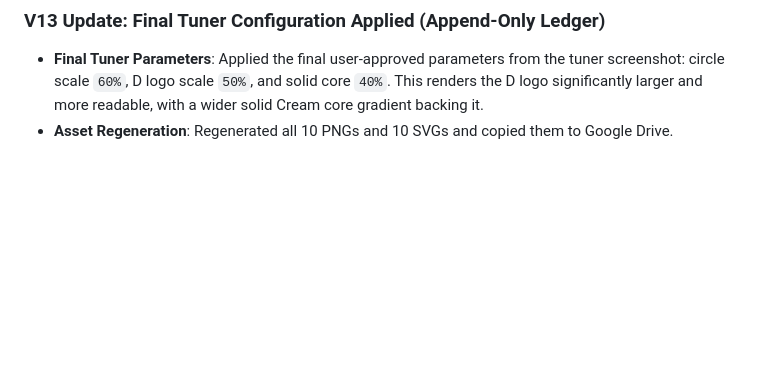
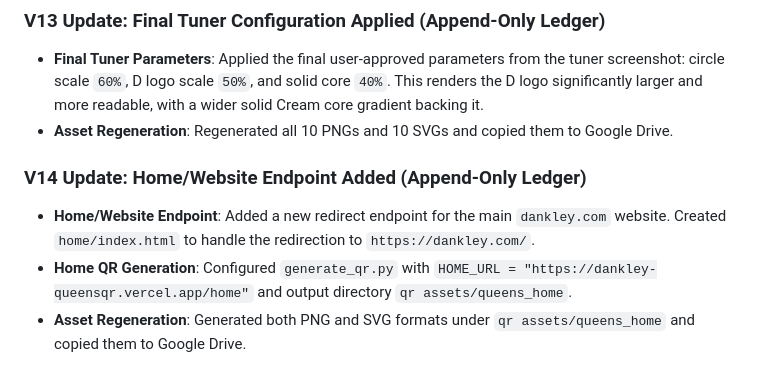
Before and after one commit to narasurendhra/dankley_queensqr, a Markdown page: AGENT_HANDOFF_QR.md, the part around the change. Drawn GitHub-style; blank space fills up the shorter version.

Commit message:
chore: document V14 updates in ledger

```diff
--- a/AGENT_HANDOFF_QR.md
+++ b/AGENT_HANDOFF_QR.md
@@ -108,3 +108,9 @@ Do **NOT** regenerate the QR codes if a URL changes. Instead, update the corresp
 ### V13 Update: Final Tuner Configuration Applied (Append-Only Ledger)
 - **Final Tuner Parameters**: Applied the final user-approved parameters from the tuner screenshot: circle scale `60%`, D logo scale `50%`, and solid core `40%`. This renders the D logo significantly larger and more readable, with a wider solid Cream core gradient backing it.
 - **Asset Regeneration**: Regenerated all 10 PNGs and 10 SVGs and copied them to Google Drive.
+
+
+### V14 Update: Home/Website Endpoint Added (Append-Only Ledger)
+- **Home/Website Endpoint**: Added a new redirect endpoint for the main `dankley.com` website. Created `home/index.html` to handle the redirection to `https://dankley.com/`.
+- **Home QR Generation**: Configured `generate_qr.py` with `HOME_URL = "https://dankley-queensqr.vercel.app/home"` and output directory `qr assets/queens_home`.
+- **Asset Regeneration**: Generated both PNG and SVG formats under `qr assets/queens_home` and copied them to Google Drive.
```
